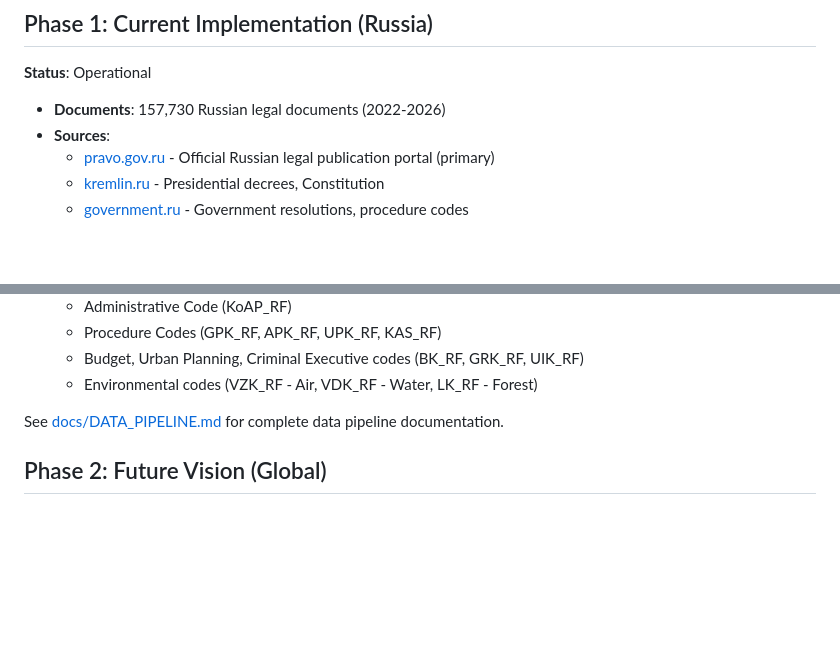
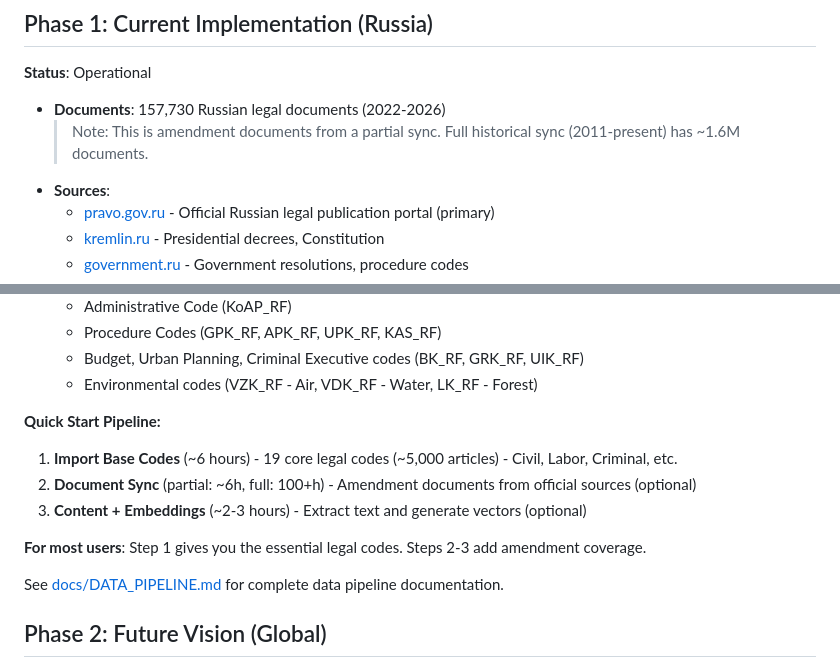
Before and after one commit to mikhashev/law7, a Markdown page: README.md, 2 parts joined by grey strips. Rendered like a GitHub page; blank space fills up the shorter version.

```diff
--- a/README.md
+++ b/README.md
@@ -163,6 +163,7 @@ Python Pipeline → PostgreSQL + Qdrant → TypeScript MCP Server → AI
 **Status**: Operational
 
 - **Documents**: 157,730 Russian legal documents (2022-2026)
+  > Note: This is amendment documents from a partial sync. Full historical sync (2011-present) has ~1.6M documents.
 - **Sources**:
   - [pravo.gov.ru](http://pravo.gov.ru/) - Official Russian legal publication portal (primary)
   - [kremlin.ru](http://kremlin.ru/) - Presidential decrees, Constitution
@@ -178,6 +179,13 @@ Python Pipeline → PostgreSQL + Qdrant → TypeScript MCP Server → AI
   - Procedure Codes (GPK_RF, APK_RF, UPK_RF, KAS_RF)
   - Budget, Urban Planning, Criminal Executive codes (BK_RF, GRK_RF, UIK_RF)
   - Environmental codes (VZK_RF - Air, VDK_RF - Water, LK_RF - Forest)
+
+**Quick Start Pipeline:**
+1. **Import Base Codes** (~6 hours) - 19 core legal codes (~5,000 articles) - Civil, Labor, Criminal, etc.
+2. **Document Sync** (partial: ~6h, full: 100+h) - Amendment documents from official sources (optional)
+3. **Content + Embeddings** (~2-3 hours) - Extract text and generate vectors (optional)
+
+**For most users**: Step 1 gives you the essential legal codes. Steps 2-3 add amendment coverage.
 
 See [docs/DATA_PIPELINE.md](docs/DATA_PIPELINE.md) for complete data pipeline documentation.
 
```
Also changed, not shown: docs/DATA_PIPELINE.md (+26 -8 lines).
